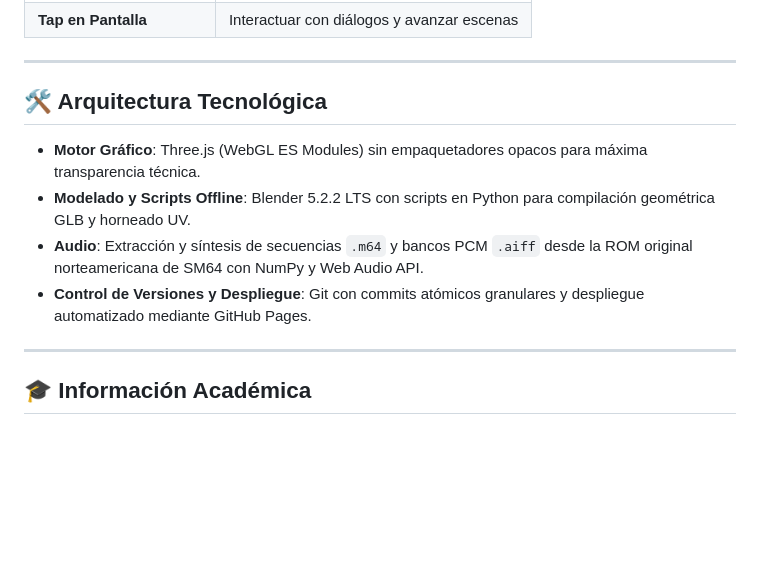
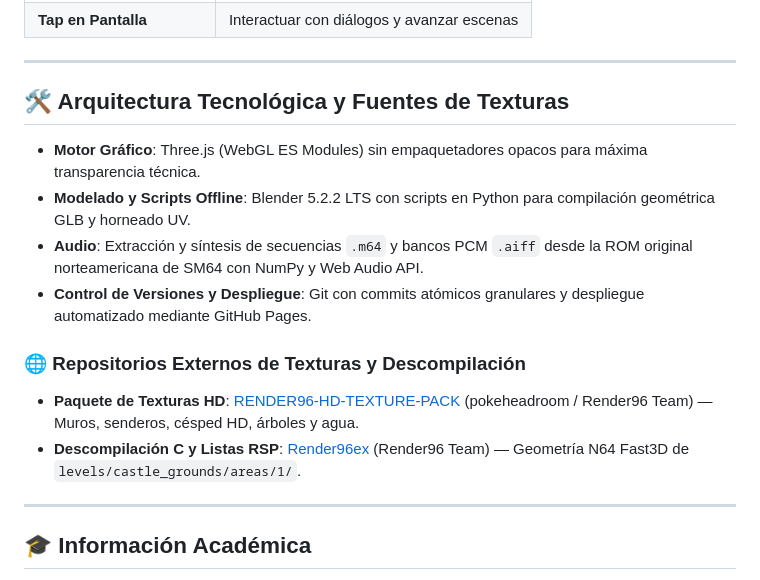
Before and after one commit to robert-flo/pj-vibe-game, a Markdown page: README.md, the part around the change. Rendered like a GitHub page; blank space fills up the shorter version.

Commit message:
docs: registrar repositorios externos de texturas (RENDER96-HD-TEXTURE-PACK y Render96ex) en README

```diff
--- a/README.md
+++ b/README.md
@@ -102,12 +102,16 @@
 
 ---
 
-## 🛠️ Arquitectura Tecnológica
+## 🛠️ Arquitectura Tecnológica y Fuentes de Texturas
 
 * **Motor Gráfico**: Three.js (WebGL ES Modules) sin empaquetadores opacos para máxima transparencia técnica.
 * **Modelado y Scripts Offline**: Blender 5.2.2 LTS con scripts en Python para compilación geométrica GLB y horneado UV.
 * **Audio**: Extracción y síntesis de secuencias `.m64` y bancos PCM `.aiff` desde la ROM original norteamericana de SM64 con NumPy y Web Audio API.
 * **Control de Versiones y Despliegue**: Git con commits atómicos granulares y despliegue automatizado mediante GitHub Pages.
+
+### 🌐 Repositorios Externos de Texturas y Descompilación
+* **Paquete de Texturas HD**: [RENDER96-HD-TEXTURE-PACK](https://github.com/pokeheadroom/RENDER96-HD-TEXTURE-PACK) (pokeheadroom / Render96 Team) — Muros, senderos, césped HD, árboles y agua.
+* **Descompilación C y Listas RSP**: [Render96ex](https://github.com/Render96/Render96ex) (Render96 Team) — Geometría N64 Fast3D de `levels/castle_grounds/areas/1/`.
 
 ---
 
```
